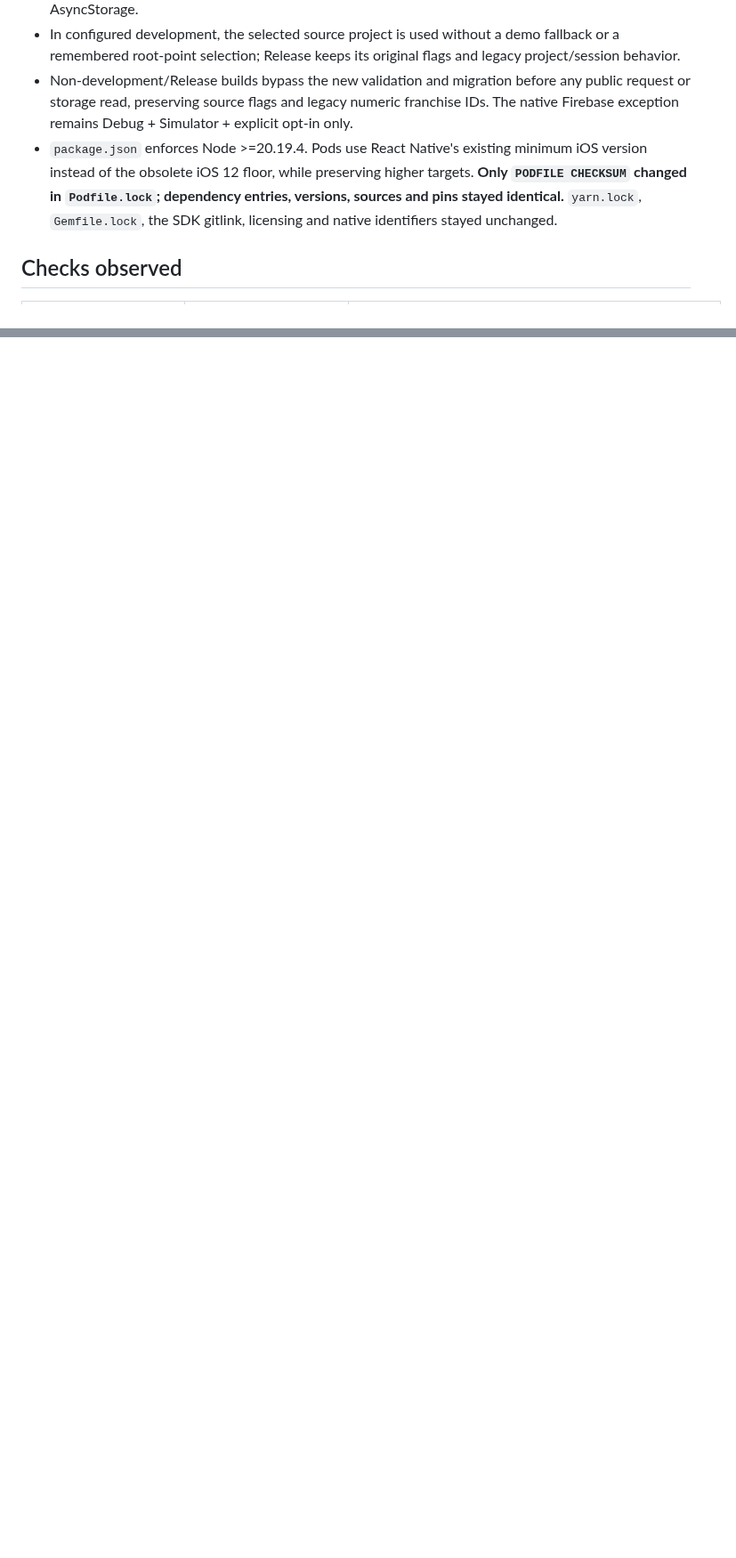
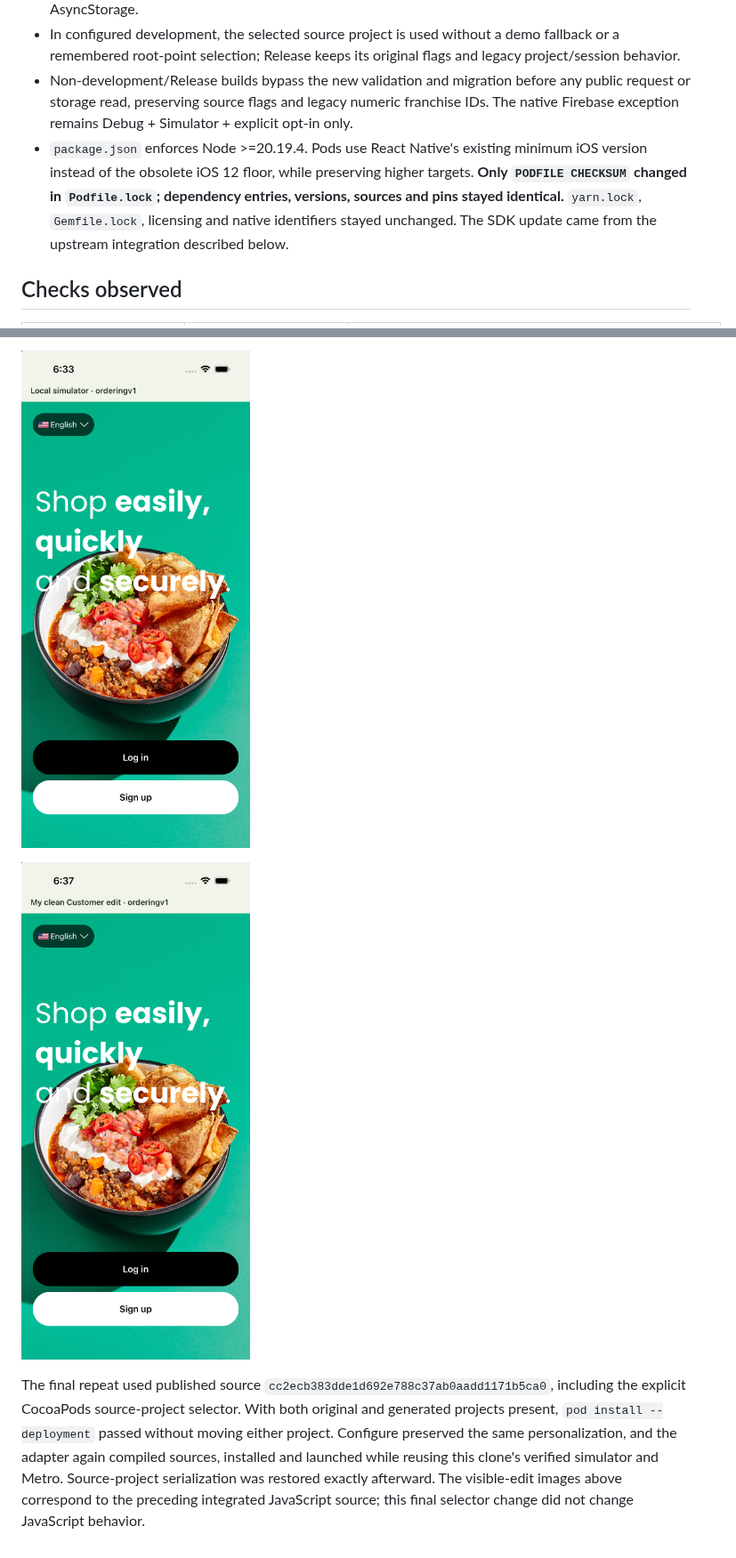
Before and after one commit to Ordering-co/ordering-app-marketplace, a Markdown page: docs/onboarding-verification.md, 2 parts joined by grey strips. Shown at 89% size. Rendered like a GitHub page; pictures changed too: docs/images/customer-clean-after.png (added), docs/images/customer-clean-before.png (added); blank space fills up the shorter version.

Commit message:
Document final clean-clone simulator and refresh verification

```diff
--- a/docs/onboarding-verification.md
+++ b/docs/onboarding-verification.md
@@ -9,7 +9,7 @@ Local evidence recorded on 2026-10-14 from the public product worktree at base `
 - Configured development onboarding blocks SDK mounting until public project validation and local tenant migration complete. Its project cannot come from a remembered `project_name`. Credentials from an unmarked or different destination are retired only from known SDK keys; unrelated preferences remain, and recoverable non-authenticated tenant cache is archived only in this app's AsyncStorage.
 - In configured development, the selected source project is used without a demo fallback or a remembered root-point selection; Release keeps its original flags and legacy project/session behavior.
 - Non-development/Release builds bypass the new validation and migration before any public request or storage read, preserving source flags and legacy numeric franchise IDs. The native Firebase exception remains Debug + Simulator + explicit opt-in only.
-- `package.json` enforces Node >=20.19.4. Pods use React Native's existing minimum iOS version instead of the obsolete iOS 12 floor, while preserving higher targets. **Only `PODFILE CHECKSUM` changed in `Podfile.lock`; dependency entries, versions, sources and pins stayed identical.** `yarn.lock`, `Gemfile.lock`, the SDK gitlink, licensing and native identifiers stayed unchanged.
+- `package.json` enforces Node >=20.19.4. Pods use React Native's existing minimum iOS version instead of the obsolete iOS 12 floor, while preserving higher targets. **Only `PODFILE CHECKSUM` changed in `Podfile.lock`; dependency entries, versions, sources and pins stayed identical.** `yarn.lock`, `Gemfile.lock`, licensing and native identifiers stayed unchanged. The SDK update came from the upstream integration described below.
 
 ## Checks observed
 
@@ -70,0 +85,5 @@ The earlier anonymous Customer clone at `3ca849c5a41bef5a713ad6ce9a730410fe75313
+![Clean clone before the visible edit](images/customer-clean-before.png)
+
+![Clean clone after Fast Refresh](images/customer-clean-after.png)
+
+The final repeat used published source `cc2ecb383dde1d692e788c37ab0aadd1171b5ca0`, including the explicit CocoaPods source-project selector. With both original and generated projects present, `pod install --deployment` passed without moving either project. Configure preserved the same personalization, and the adapter again compiled sources, installed and launched while reusing this clone's verified simulator and Metro. Source-project serialization was restored exactly afterward. The visible-edit images above correspond to the preceding integrated JavaScript source; this final selector change did not change JavaScript behavior.
```
Also changed, not shown: other parts of docs/onboarding-verification.md (+15 -1 lines), setup.md (+1 -1 lines), 1 other file.
